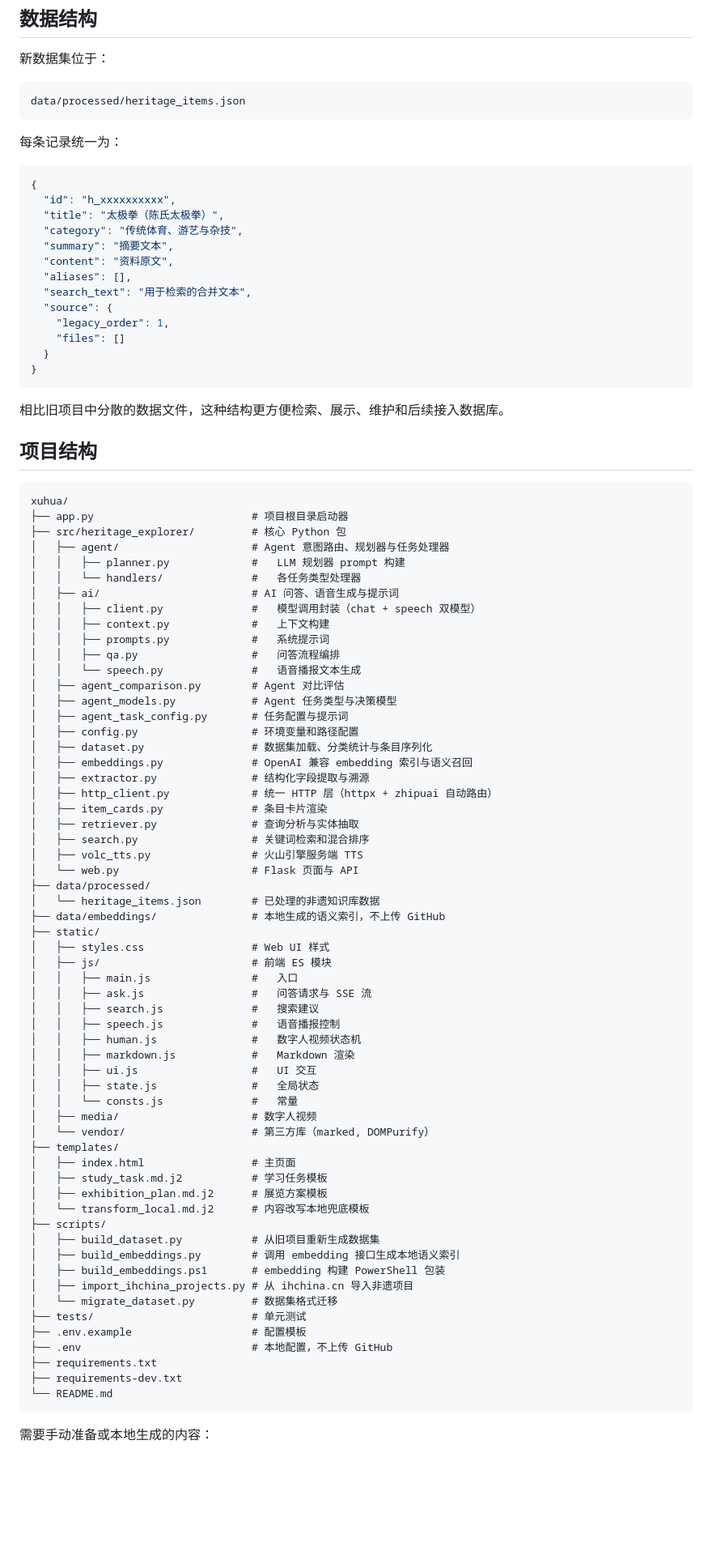
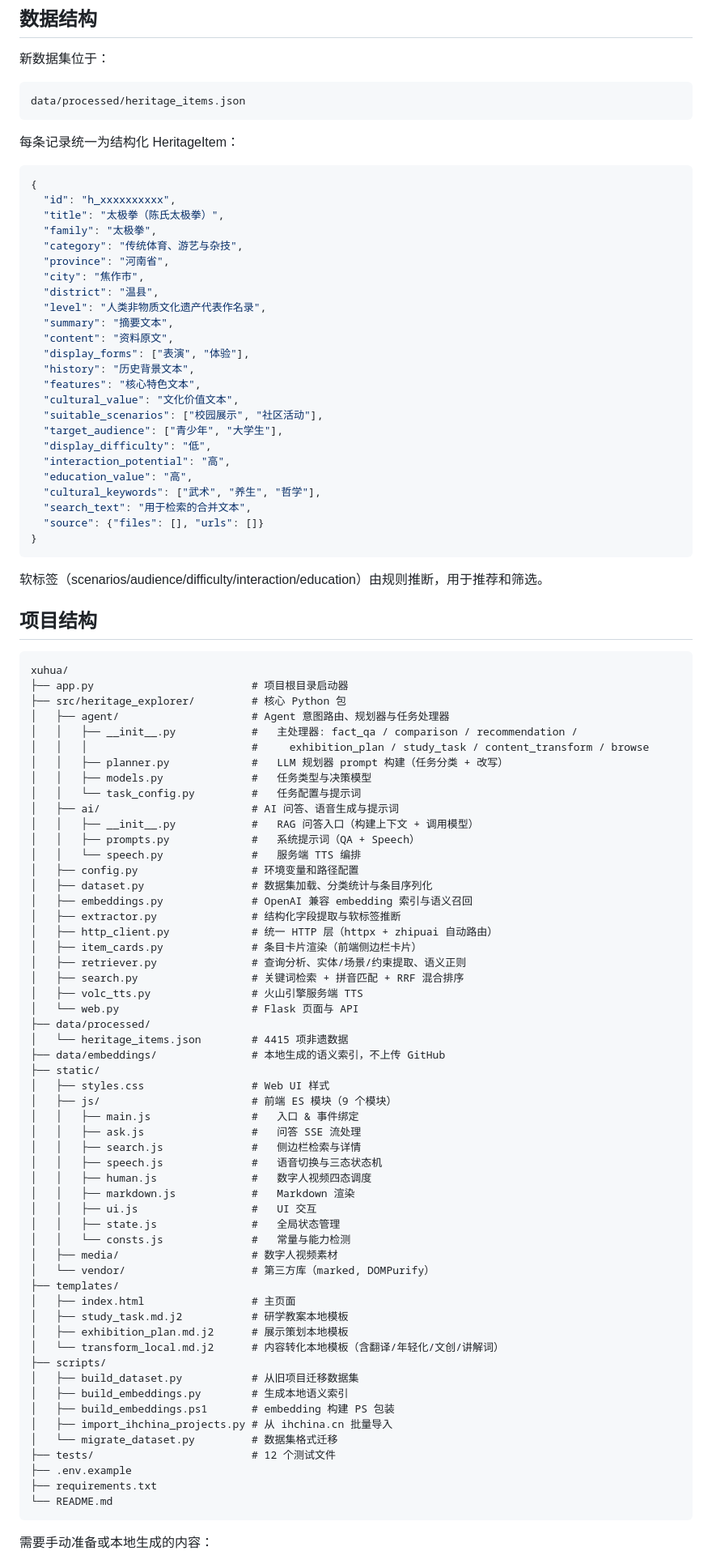
Before and after one commit to RinoPaw/xuhua, a Markdown page: README.md, the part around one of its changes. Shown at 81% size. Drawn GitHub-style; blank space fills up the shorter version.

````diff
--- a/README.md
+++ b/README.md
@@ -149,25 +168,36 @@ http://192.168.1.141:5050
 data/processed/heritage_items.json
 ```
 
-每条记录统一为：
+每条记录统一为结构化 HeritageItem：
 
 ```json
 {
   "id": "h_xxxxxxxxxx",
   "title": "太极拳（陈氏太极拳）",
+  "family": "太极拳",
   "category": "传统体育、游艺与杂技",
+  "province": "河南省",
+  "city": "焦作市",
+  "district": "温县",
+  "level": "人类非物质文化遗产代表作名录",
   "summary": "摘要文本",
   "content": "资料原文",
-  "aliases": [],
+  "display_forms": ["表演", "体验"],
+  "history": "历史背景文本",
+  "features": "核心特色文本",
+  "cultural_value": "文化价值文本",
+  "suitable_scenarios": ["校园展示", "社区活动"],
+  "target_audience": ["青少年", "大学生"],
+  "display_difficulty": "低",
+  "interaction_potential": "高",
+  "education_value": "高",
+  "cultural_keywords": ["武术", "养生", "哲学"],
   "search_text": "用于检索的合并文本",
-  "source": {
-    "legacy_order": 1,
-    "files": []
-  }
+  "source": {"files": [], "urls": []}
 }
 ```
 
-相比旧项目中分散的数据文件，这种结构更方便检索、展示、维护和后续接入数据库。
+软标签（scenarios/audience/difficulty/interaction/education）由规则推断，用于推荐和筛选。
 
 ## 项目结构
 
@@ -176,60 +206,56 @@ xuhua/
 ├── app.py                         # 项目根目录启动器
 ├── src/heritage_explorer/         # 核心 Python 包
 │   ├── agent/                     # Agent 意图路由、规划器与任务处理器
-│   │   ├── planner.py             #   LLM 规划器 prompt 构建
-│   │   └── handlers/              #   各任务类型处理器
+│   │   ├── __init__.py            #   主处理器: fact_qa / comparison / recommendation /
+│   │   │                          #     exhibition_plan / study_task / content_transform / browse
+│   │   ├── planner.py             #   LLM 规划器 prompt 构建（任务分类 + 改写）
+│   │   ├── models.py              #   任务类型与决策模型
+│   │   └── task_config.py         #   任务配置与提示词
 │   ├── ai/                        # AI 问答、语音生成与提示词
-│   │   ├── client.py              #   模型调用封装（chat + speech 双模型）
-│   │   ├── context.py             #   上下文构建
-│   │   ├── prompts.py             #   系统提示词
-│   │   ├── qa.py                  #   问答流程编排
-│   │   └── speech.py              #   语音播报文本生成
-│   ├── agent_comparison.py        # Agent 对比评估
-│   ├── agent_models.py            # Agent 任务类型与决策模型
-│   ├── agent_task_config.py       # 任务配置与提示词
+│   │   ├── __init__.py            #   RAG 问答入口（构建上下文 + 调用模型）
+│   │   ├── prompts.py             #   系统提示词（QA + Speech）
+│   │   └── speech.py              #   服务端 TTS 编排
 │   ├── config.py                  # 环境变量和路径配置
 │   ├── dataset.py                 # 数据集加载、分类统计与条目序列化
 │   ├── embeddings.py              # OpenAI 兼容 embedding 索引与语义召回
-│   ├── extractor.py               # 结构化字段提取与溯源
+│   ├── extractor.py               # 结构化字段提取与软标签推断
 │   ├── http_client.py             # 统一 HTTP 层（httpx + zhipuai 自动路由）
-│   ├── item_cards.py              # 条目卡片渲染
-│   ├── retriever.py               # 查询分析与实体抽取
-│   ├── search.py                  # 关键词检索和混合排序
+│   ├── item_cards.py              # 条目卡片渲染（前端侧边栏卡片）
+│   ├── retriever.py               # 查询分析、实体/场景/约束提取、语义正则
+│   ├── search.py                  # 关键词检索 + 拼音匹配 + RRF 混合排序
 │   ├── volc_tts.py                # 火山引擎服务端 TTS
 │   └── web.py                     # Flask 页面与 API
 ├── data/processed/
-│   └── heritage_items.json        # 已处理的非遗知识库数据
+│   └── heritage_items.json        # 4415 项非遗数据
 ├── data/embeddings/               # 本地生成的语义索引，不上传 GitHub
 ├── static/
 │   ├── styles.css                 # Web UI 样式
-│   ├── js/                        # 前端 ES 模块
-│   │   ├── main.js                #   入口
-│   │   ├── ask.js                 #   问答请求与 SSE 流
-│   │   ├── search.js              #   搜索建议
-│   │   ├── speech.js              #   语音播报控制
-│   │   ├── human.js               #   数字人视频状态机
+│   ├── js/                        # 前端 ES 模块（9 个模块）
+│   │   ├── main.js                #   入口 & 事件绑定
+│   │   ├── ask.js                 #   问答 SSE 流处理
+│   │   ├── search.js              #   侧边栏检索与详情
+│   │   ├── speech.js              #   语音切换与三态状态机
+│   │   ├── human.js               #   数字人视频四态调度
 │   │   ├── markdown.js            #   Markdown 渲染
 │   │   ├── ui.js                  #   UI 交互
-│   │   ├── state.js               #   全局状态
-│   │   └── consts.js              #   常量
-│   ├── media/                     # 数字人视频
+│   │   ├── state.js               #   全局状态管理
+│   │   └── consts.js              #   常量与能力检测
+│   ├── media/                     # 数字人视频素材
 │   └── vendor/                    # 第三方库（marked, DOMPurify）
 ├── templates/
 │   ├── index.html                 # 主页面
-│   ├── study_task.md.j2           # 学习任务模板
-│   ├── exhibition_plan.md.j2      # 展览方案模板
-│   └── transform_local.md.j2      # 内容改写本地兜底模板
+│   ├── study_task.md.j2           # 研学教案本地模板
+│   ├── exhibition_plan.md.j2      # 展示策划本地模板
+│   └── transform_local.md.j2      # 内容转化本地模板（含翻译/年轻化/文创/讲解词）
 ├── scripts/
-│   ├── build_dataset.py           # 从旧项目重新生成数据集
-│   ├── build_embeddings.py        # 调用 embedding 接口生成本地语义索引
-│   ├── build_embeddings.ps1       # embedding 构建 PowerShell 包装
-│   ├── import_ihchina_projects.py # 从 ihchina.cn 导入非遗项目
+│   ├── build_dataset.py           # 从旧项目迁移数据集
+│   ├── build_embeddings.py        # 生成本地语义索引
+│   ├── build_embeddings.ps1       # embedding 构建 PS 包装
+│   ├── import_ihchina_projects.py # 从 ihchina.cn 批量导入
 │   └── migrate_dataset.py         # 数据集格式迁移
-├── tests/                         # 单元测试
-├── .env.example                   # 配置模板
-├── .env                           # 本地配置，不上传 GitHub
+├── tests/                         # 12 个测试文件
+├── .env.example
 ├── requirements.txt
-├── requirements-dev.txt
 └── README.md
 ```
 
````
Also changed, not shown: other parts of README.md (+42 -26 lines).
